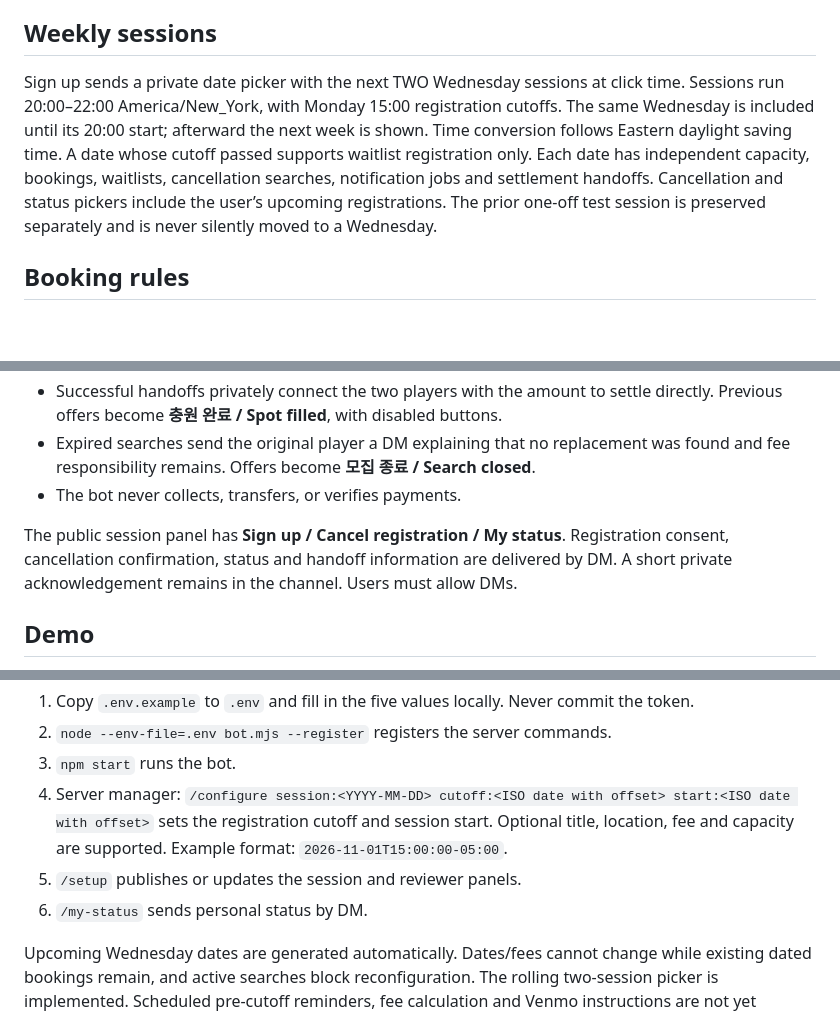
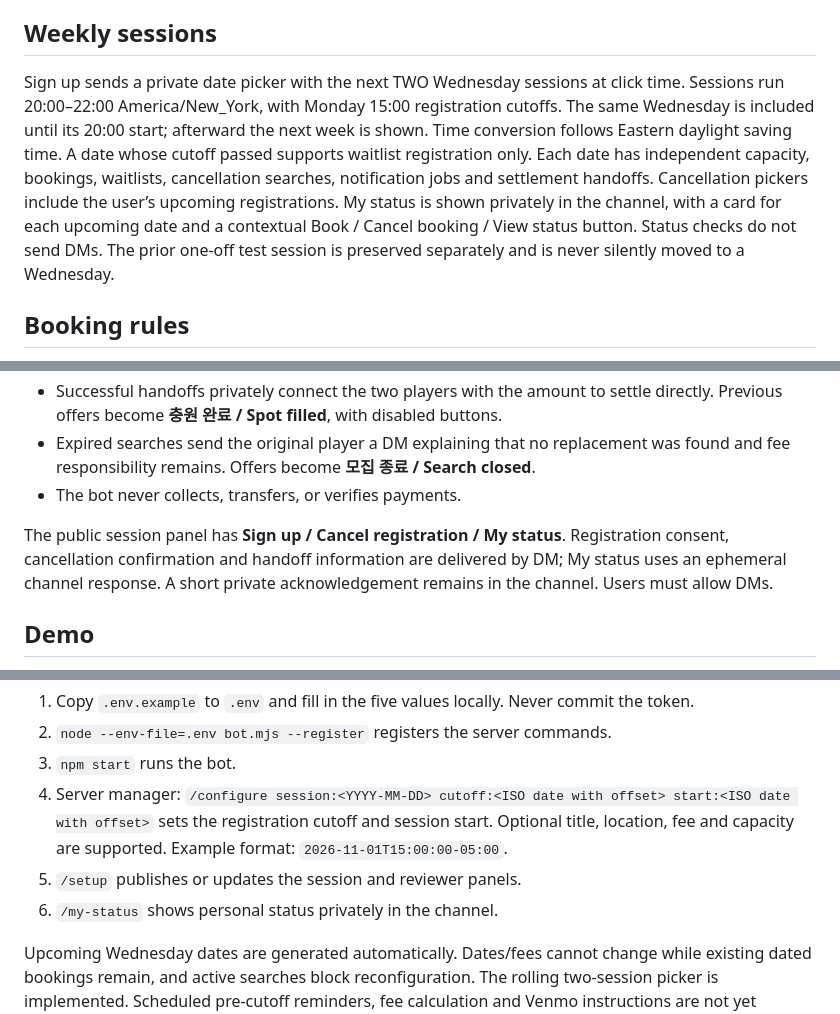
Before and after one commit to ChanEunPark/squash-club-bot, a Markdown page: README.md, 3 parts joined by grey strips. GitHub-like rendering; blank space fills up the shorter version.

Commit message:
Show private channel status with contextual session actions

```diff
--- a/README.md
+++ b/README.md
@@ -4,7 +4,7 @@ A Discord bot that helps a club fill late cancellations without an organizer con
 
 ## Weekly sessions
 
-Sign up sends a private date picker with the next TWO Wednesday sessions at click time. Sessions run 20:00–22:00 America/New_York, with Monday 15:00 registration cutoffs. The same Wednesday is included until its 20:00 start; afterward the next week is shown. Time conversion follows Eastern daylight saving time. A date whose cutoff passed supports waitlist registration only. Each date has independent capacity, bookings, waitlists, cancellation searches, notification jobs and settlement handoffs. Cancellation and status pickers include the user’s upcoming registrations. The prior one-off test session is preserved separately and is never silently moved to a Wednesday.
+Sign up sends a private date picker with the next TWO Wednesday sessions at click time. Sessions run 20:00–22:00 America/New_York, with Monday 15:00 registration cutoffs. The same Wednesday is included until its 20:00 start; afterward the next week is shown. Time conversion follows Eastern daylight saving time. A date whose cutoff passed supports waitlist registration only. Each date has independent capacity, bookings, waitlists, cancellation searches, notification jobs and settlement handoffs. Cancellation pickers include the user’s upcoming registrations. My status is shown privately in the channel, with a card for each upcoming date and a contextual Book / Cancel booking / View status button. Status checks do not send DMs. The prior one-off test session is preserved separately and is never silently moved to a Wednesday.
 
 ## Booking rules
 
@@ -16,7 +16,7 @@ Sign up sends a private date picker with the next TWO Wednesday sessions at clic
 - Expired searches send the original player a DM explaining that no replacement was found and fee responsibility remains. Offers become **모집 종료 / Search closed**.
 - The bot never collects, transfers, or verifies payments.
 
-The public session panel has **Sign up / Cancel registration / My status**. Registration consent, cancellation confirmation, status and handoff information are delivered by DM. A short private acknowledgement remains in the channel. Users must allow DMs.
+The public session panel has **Sign up / Cancel registration / My status**. Registration consent, cancellation confirmation and handoff information are delivered by DM; My status uses an ephemeral channel response. A short private acknowledgement remains in the channel. Users must allow DMs.
 
 ## Demo
 
@@ -31,7 +31,7 @@ Node.js 24 is recommended. No third-party packages are required.
 3. `npm start` runs the bot.
 4. Server manager: `/configure session:<YYYY-MM-DD> cutoff:<ISO date with offset> start:<ISO date with offset>` sets the registration cutoff and session start. Optional title, location, fee and capacity are supported. Example format: `2026-11-01T15:00:00-05:00`.
 5. `/setup` publishes or updates the session and reviewer panels.
-6. `/my-status` sends personal status by DM.
+6. `/my-status` shows personal status privately in the channel.
 
 Upcoming Wednesday dates are generated automatically. Dates/fees cannot change while existing dated bookings remain, and active searches block reconfiguration. The rolling two-session picker is implemented. Scheduled pre-cutoff reminders, fee calculation and Venmo instructions are not yet included.
 
```
